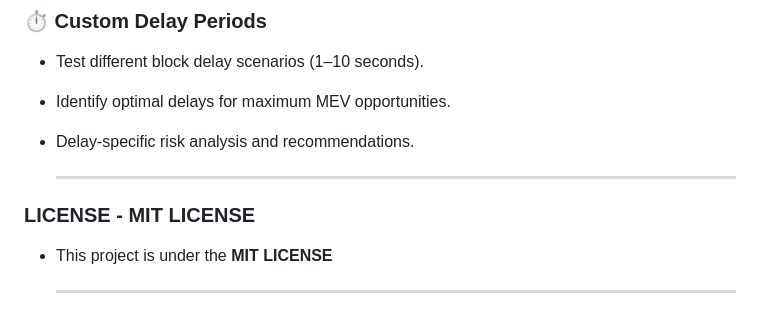
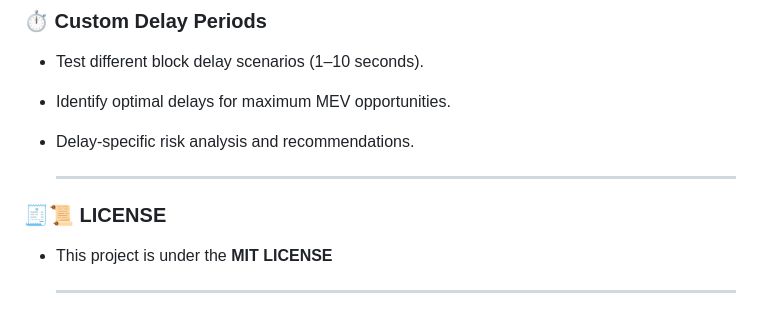
Before and after one commit to btorressz/OTCRiskShield, a Markdown page: README.md, the part around the change. Drawn GitHub-style.

```diff
--- a/README.md
+++ b/README.md
@@ -132,7 +132,7 @@ The application follows a modular design with clear separation between simulatio
 
   ---
 
- ### LICENSE - MIT LICENSE
+ ### 🧾📜 LICENSE
    - This project is under the **MIT LICENSE**
 
       ---
```
